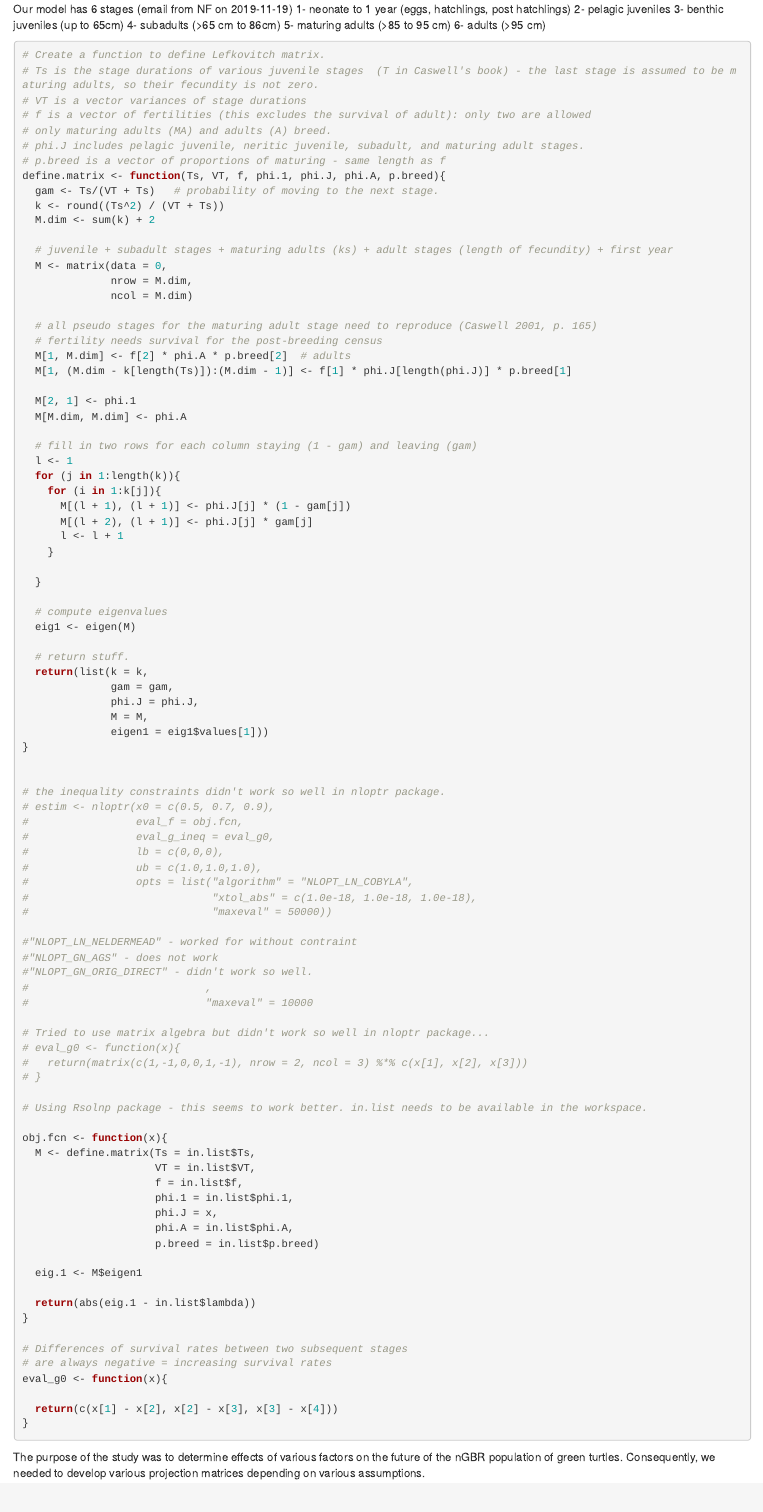
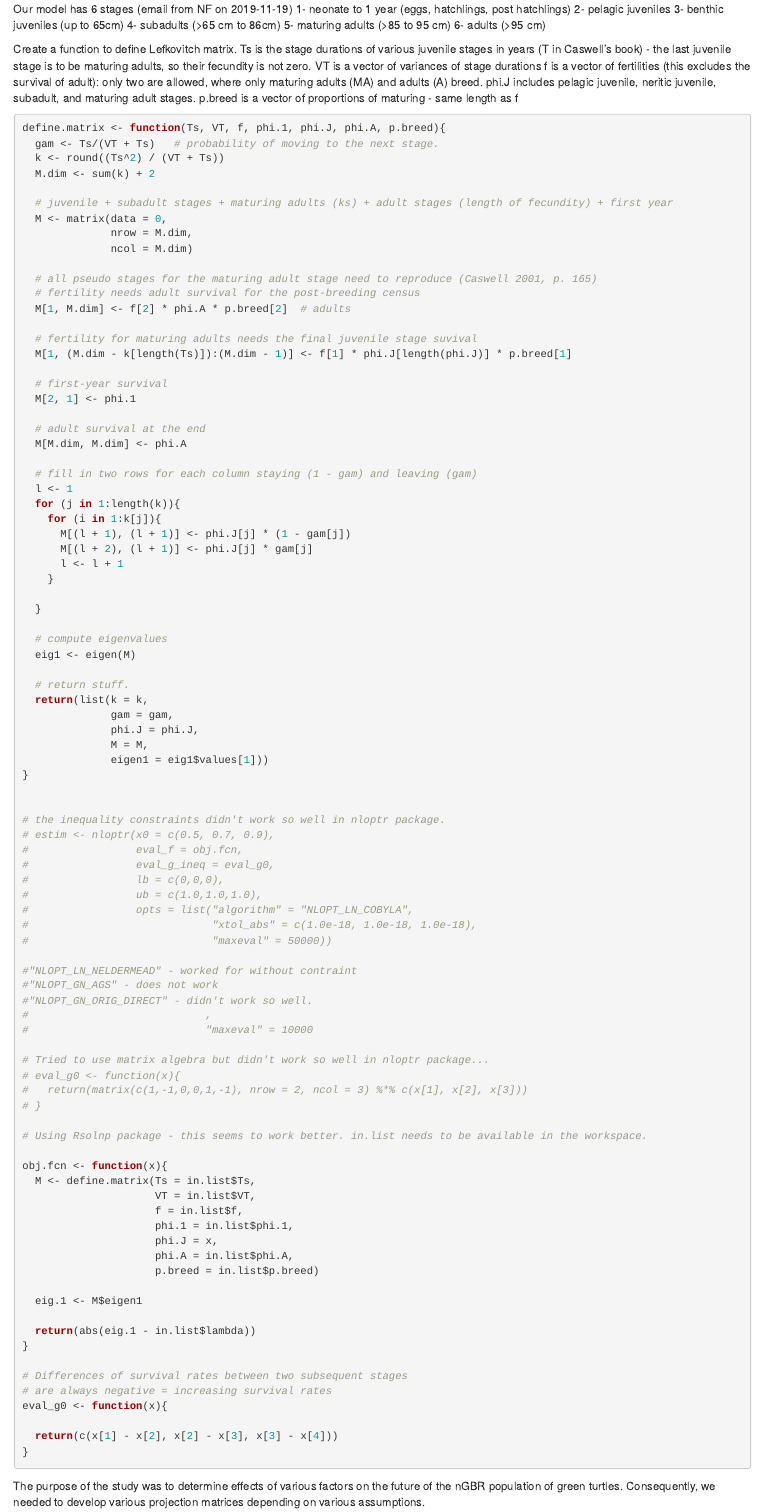
Before and after one commit to mteguchi/nGBR_greens, an R Markdown document (find_juvenile_survival.Rmd): the page in a window 1100 px wide, from 420 px down. Rendered offline with R 4.5, knitr and Pandoc, with nearby package versions; some code elsewhere in the file could not run offline.

Commit message:
Updating comments

````diff
--- a/find_juvenile_survival.Rmd
+++ b/find_juvenile_survival.Rmd
@@ -20,14 +20,14 @@ Our model has 6 stages (email from NF on 2019-11-19)
 5- maturing adults (>85 to 95 cm)
 6- adults (>95 cm)
 
+Create a function to define Lefkovitch matrix.
+Ts is the stage durations of various juvenile stages in years (T in Caswell's book) - the last juvenile stage is to be maturing adults, so their fecundity is not zero.
+VT is a vector of variances of stage durations
+f is a vector of fertilities (this excludes the survival of adult): only two are allowed, where only maturing adults (MA) and adults (A) breed.
+phi.J includes pelagic juvenile, neritic juvenile, subadult, and maturing adult stages.
+p.breed is a vector of proportions of maturing - same length as f
+
 ```{r}
-# Create a function to define Lefkovitch matrix.
-# Ts is the stage durations of various juvenile stages  (T in Caswell's book) - the last stage is assumed to be maturing adults, so their fecundity is not zero.
-# VT is a vector variances of stage durations
-# f is a vector of fertilities (this excludes the survival of adult): only two are allowed
-# only maturing adults (MA) and adults (A) breed.
-# phi.J includes pelagic juvenile, neritic juvenile, subadult, and maturing adult stages.
-# p.breed is a vector of proportions of maturing - same length as f
 define.matrix <- function(Ts, VT, f, phi.1, phi.J, phi.A, p.breed){
   gam <- Ts/(VT + Ts)   # probability of moving to the next stage.
   k <- round((Ts^2) / (VT + Ts))
@@ -39,11 +39,16 @@ define.matrix <- function(Ts, VT, f, phi.1, phi.J, phi.A, p.breed){
               ncol = M.dim)
 
   # all pseudo stages for the maturing adult stage need to reproduce (Caswell 2001, p. 165)
-  # fertility needs survival for the post-breeding census
+  # fertility needs adult survival for the post-breeding census
   M[1, M.dim] <- f[2] * phi.A * p.breed[2]  # adults
+
+  # fertility for maturing adults needs the final juvenile stage suvival
   M[1, (M.dim - k[length(Ts)]):(M.dim - 1)] <- f[1] * phi.J[length(phi.J)] * p.breed[1]
 
+  # first-year survival
   M[2, 1] <- phi.1
+
+  # adult survival at the end
   M[M.dim, M.dim] <- phi.A
 
   # fill in two rows for each column staying (1 - gam) and leaving (gam)
````
